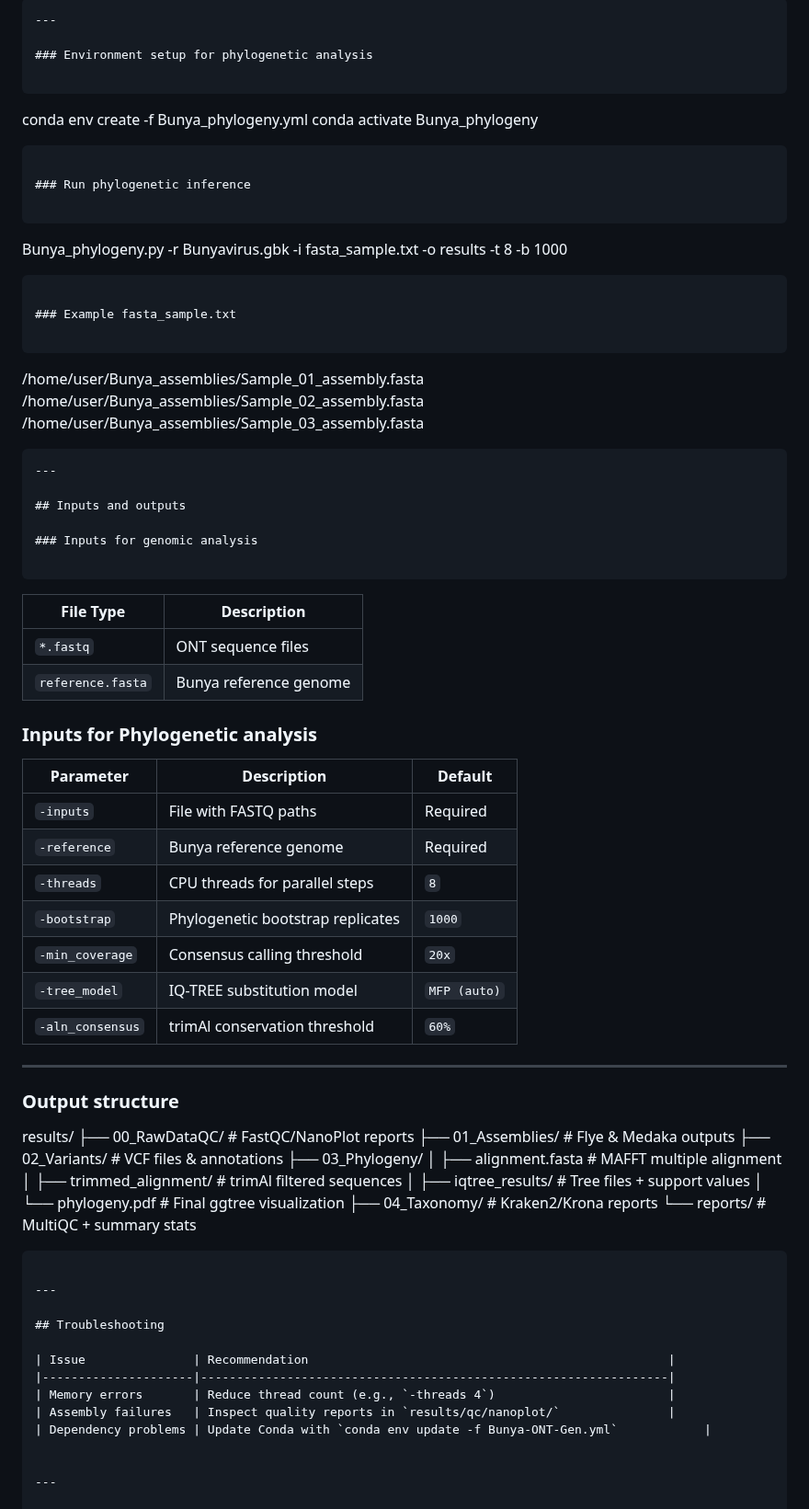
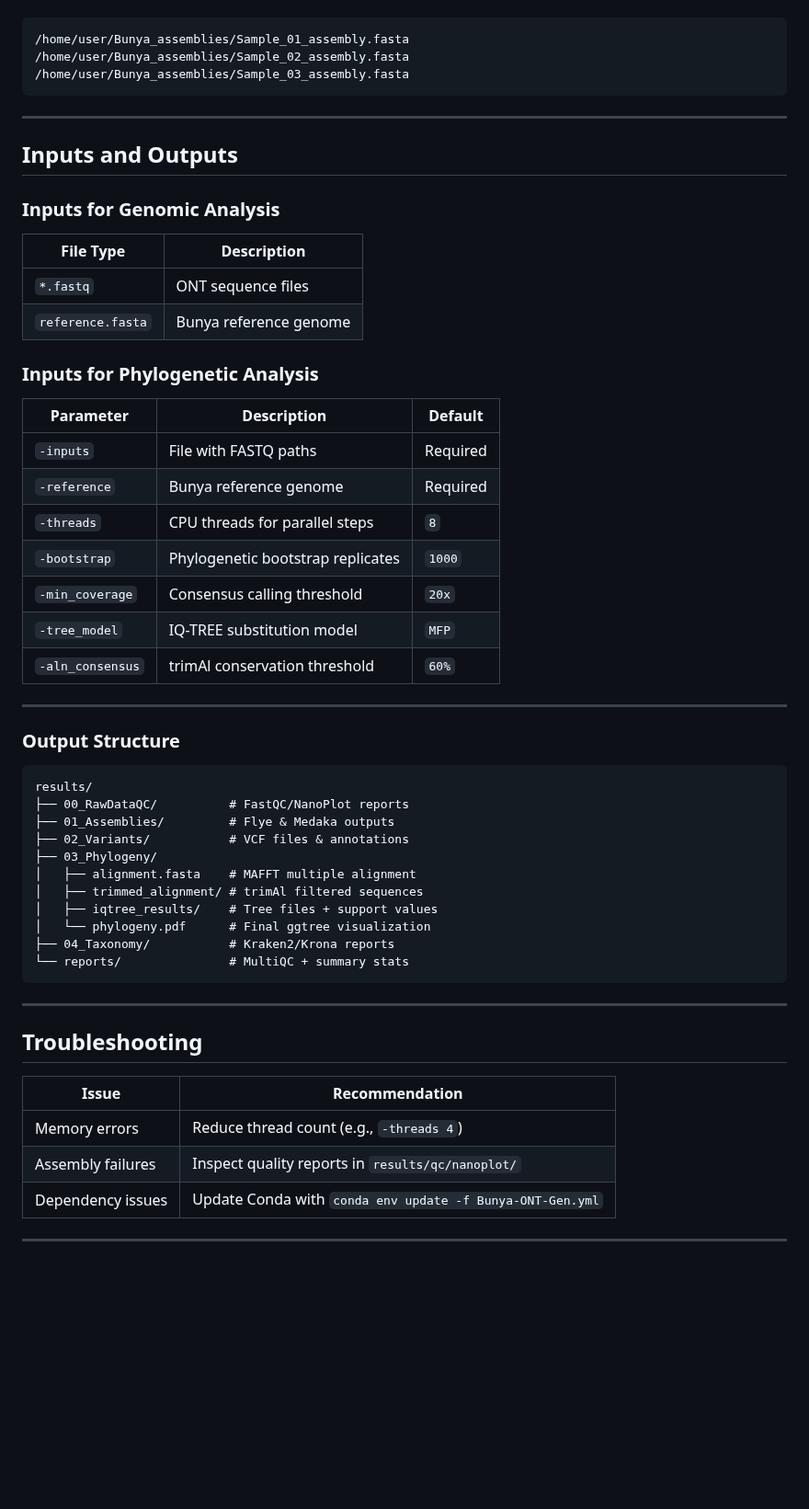
Before and after one commit to gmboowa/Bunya-ONT-Gen, a Markdown page: README.md, the part around one of its changes. Shown at 92% size. Rendered like a GitHub page; blank space fills up the shorter version.

````diff
--- a/README.md
+++ b/README.md
@@ -154,62 +144,38 @@ python Bunya-ONT-Gen.py -inputs fastq_sample.txt -reference Bunya.reference.fast
 
 ```
----
-
-### Environment setup for phylogenetic analysis
-
-```
-conda env create -f Bunya_phylogeny.yml
-conda activate Bunya_phylogeny
-
-```
-
-### Run phylogenetic inference
-
-```
-
-Bunya_phylogeny.py -r Bunyavirus.gbk -i fasta_sample.txt -o results -t 8 -b 1000
-
-```
-
-### Example fasta_sample.txt
-
-```
-
 /home/user/Bunya_assemblies/Sample_01_assembly.fasta
 /home/user/Bunya_assemblies/Sample_02_assembly.fasta
 /home/user/Bunya_assemblies/Sample_03_assembly.fasta
-
 ```
----
-
-## Inputs and outputs
-
-### Inputs for genomic analysis
-
-```
-
-| File Type        | Description                |
-|------------------|----------------------------|
-| `*.fastq`        | ONT sequence files         |
-| `reference.fasta`| Bunya reference genome      |
-
-### Inputs for Phylogenetic analysis
-
-| Parameter         | Description                          | Default       |
-|-------------------|--------------------------------------|---------------|
-| `-inputs`         | File with FASTQ paths                | Required      |
-| `-reference`      | Bunya reference genome               | Required      |
-| `-threads`        | CPU threads for parallel steps       | `8`           |
-| `-bootstrap`      | Phylogenetic bootstrap replicates    | `1000`        |
-| `-min_coverage`   | Consensus calling threshold          | `20x`         |
-| `-tree_model`     | IQ-TREE substitution model           | `MFP (auto)`  |
-| `-aln_consensus`  | trimAl conservation threshold        | `60%`         |
 
 ---
 
-### Output structure
+## Inputs and Outputs
 
+### Inputs for Genomic Analysis
 
+| File Type        | Description           |
+|------------------|-----------------------|
+| `*.fastq`        | ONT sequence files    |
+| `reference.fasta`| Bunya reference genome|
+
+### Inputs for Phylogenetic Analysis
+
+| Parameter        | Description                       | Default   |
+|------------------|-----------------------------------|-----------|
+| `-inputs`        | File with FASTQ paths             | Required  |
+| `-reference`     | Bunya reference genome            | Required  |
+| `-threads`       | CPU threads for parallel steps    | `8`       |
+| `-bootstrap`     | Phylogenetic bootstrap replicates | `1000`    |
+| `-min_coverage`  | Consensus calling threshold       | `20x`     |
+| `-tree_model`    | IQ-TREE substitution model        | `MFP`     |
+| `-aln_consensus` | trimAl conservation threshold     | `60%`     |
+
+---
+
+### Output Structure
+
+```
 results/
 ├── 00_RawDataQC/          # FastQC/NanoPlot reports
 ├── 01_Assemblies/         # Flye & Medaka outputs
@@ -221,18 +187,16 @@ results/
 │   └── phylogeny.pdf      # Final ggtree visualization
 ├── 04_Taxonomy/           # Kraken2/Krona reports
 └── reports/               # MultiQC + summary stats
-
 ```
 
 ---
 
 ## Troubleshooting
 
-| Issue               | Recommendation                                                  |
-|---------------------|-----------------------------------------------------------------|
-| Memory errors       | Reduce thread count (e.g., `-threads 4`)                        |
-| Assembly failures   | Inspect quality reports in `results/qc/nanoplot/`               |
-| Dependency problems | Update Conda with `conda env update -f Bunya-ONT-Gen.yml`            |
-
+| Issue             | Recommendation |
+|-------------------|----------------|
+| Memory errors     | Reduce thread count (e.g., `-threads 4`) |
+| Assembly failures | Inspect quality reports in `results/qc/nanoplot/` |
+| Dependency issues | Update Conda with `conda env update -f Bunya-ONT-Gen.yml` |
 
 ---
````
Also changed, not shown: other parts of README.md (+87 -97 lines).
